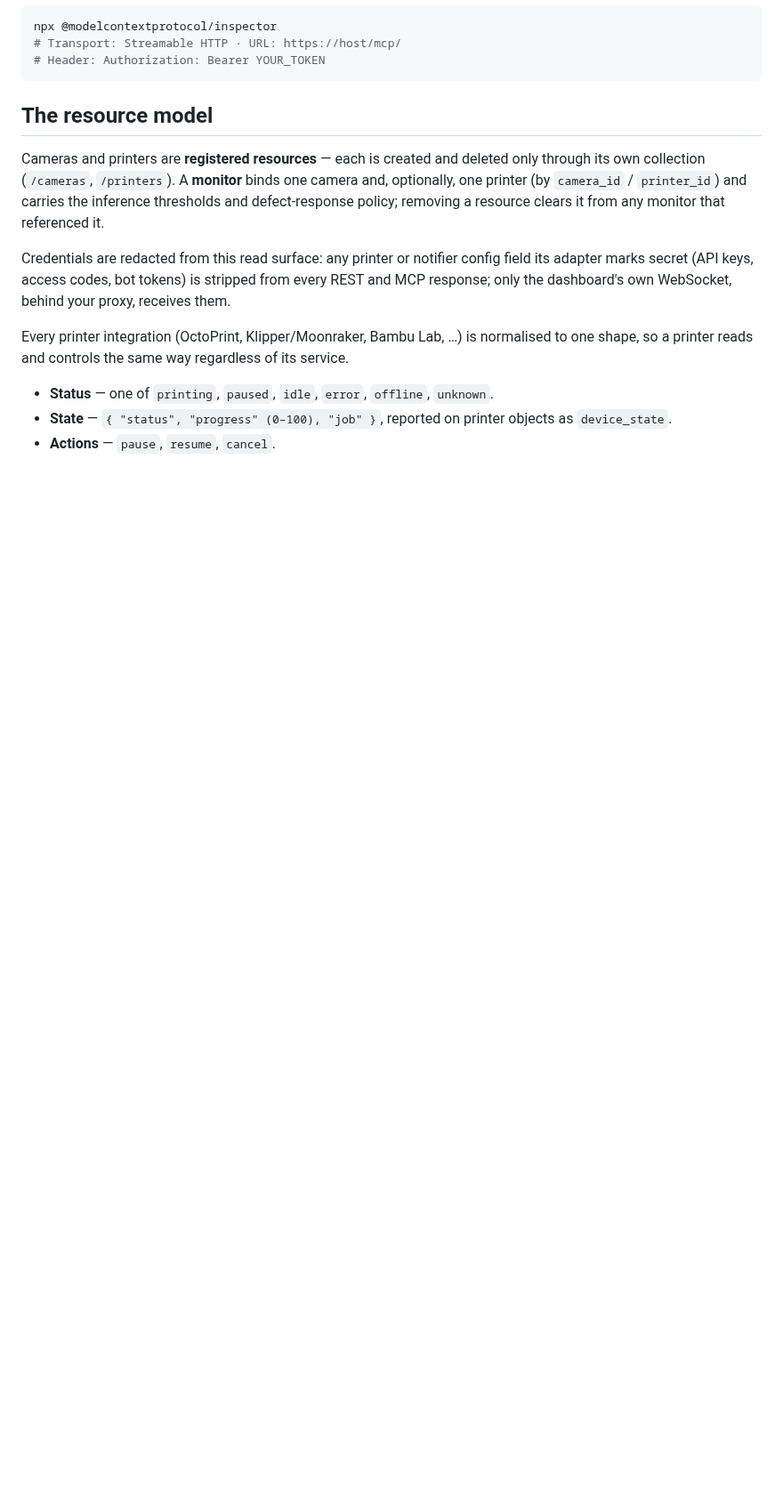
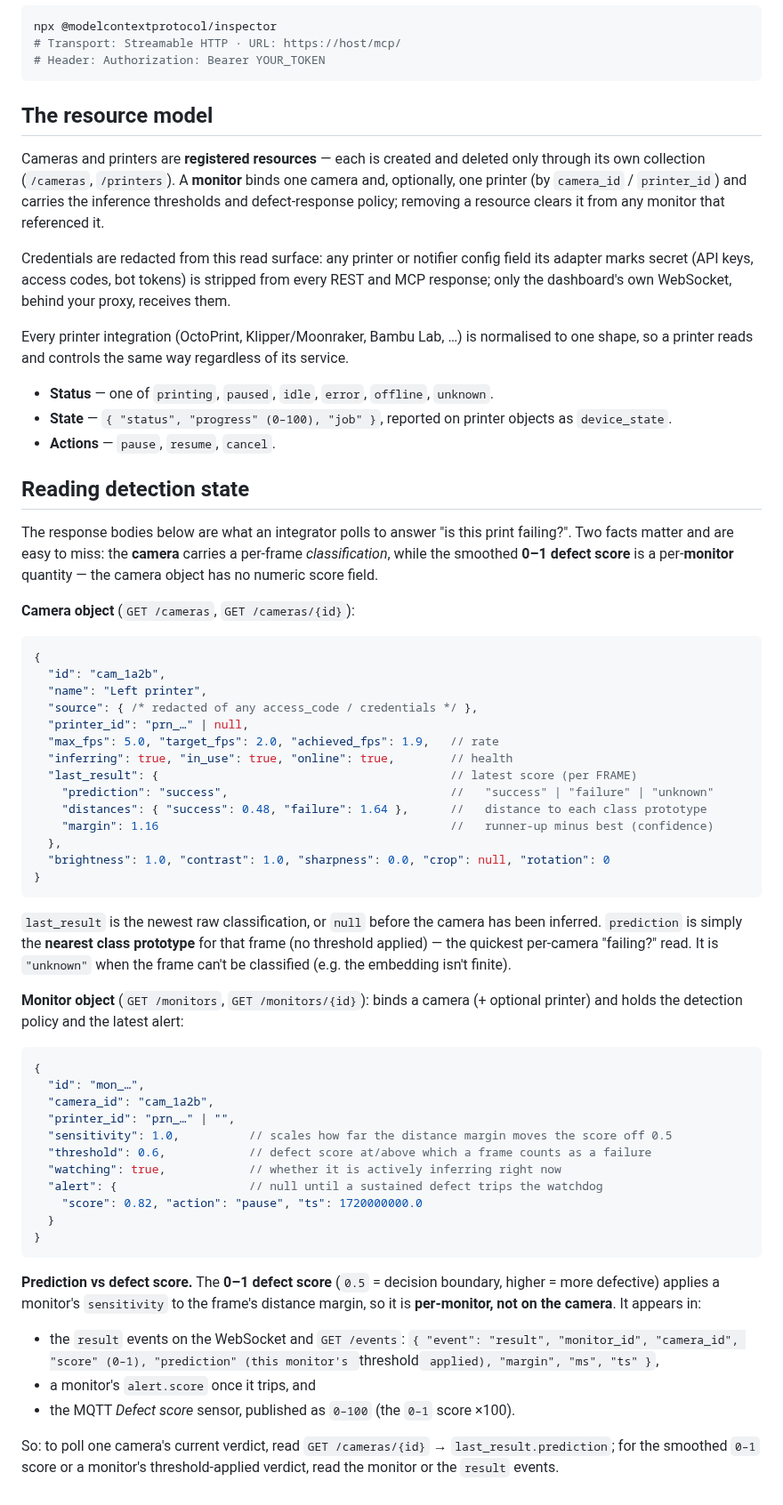
Before and after one commit to oliverbravery/PrintGuard, a Markdown page: docs/api.md, the part around the change. Shown at 89% size. Rendered like a GitHub page; blank space fills up the shorter version.

Commit message:
docs(api): document camera/monitor response shapes + prediction vs defect score
The REST reference lists the read endpoints but not their response bodies, so an
integrator can't tell what GET /cameras/{id} returns. In particular it's easy to
assume the camera exposes a numeric failure score; it doesn't — the camera carries
a per-frame classification (last_result.prediction / distances / margin) and the
0-1 defect score is a per-monitor quantity (result/alert events + MQTT).

Add a 'Reading detection state' section documenting the camera and monitor object
shapes and making the prediction-vs-defect-score distinction explicit, so callers
know where to read each without reading the source.

````diff
--- a/docs/api.md
+++ b/docs/api.md
@@ -140,3 +140,65 @@ shape, so a printer reads and controls the same way regardless of its service.
 - **State** — `{ "status", "progress" (0–100), "job" }`, reported on printer objects as
   `device_state`.
 - **Actions** — `pause`, `resume`, `cancel`.
+
+## Reading detection state
+
+The response bodies below are what an integrator polls to answer "is this print failing?".
+Two facts matter and are easy to miss: the **camera** carries a per-frame *classification*,
+while the smoothed **0–1 defect score** is a per-**monitor** quantity — the camera object has
+no numeric score field.
+
+**Camera object** (`GET /cameras`, `GET /cameras/{id}`):
+
+```jsonc
+{
+  "id": "cam_1a2b",
+  "name": "Left printer",
+  "source": { /* redacted of any access_code / credentials */ },
+  "printer_id": "prn_…" | null,
+  "max_fps": 5.0, "target_fps": 2.0, "achieved_fps": 1.9,   // rate
+  "inferring": true, "in_use": true, "online": true,        // health
+  "last_result": {                                          // latest score (per FRAME)
+    "prediction": "success",                                //   "success" | "failure" | "unknown"
+    "distances": { "success": 0.48, "failure": 1.64 },      //   distance to each class prototype
+    "margin": 1.16                                          //   runner-up minus best (confidence)
+  },
+  "brightness": 1.0, "contrast": 1.0, "sharpness": 0.0, "crop": null, "rotation": 0
+}
+```
+
+`last_result` is the newest raw classification, or `null` before the camera has been
+inferred. `prediction` is simply the **nearest class prototype** for that frame (no
+threshold applied) — the quickest per-camera "failing?" read. It is `"unknown"` when the
+frame can't be classified (e.g. the embedding isn't finite).
+
+**Monitor object** (`GET /monitors`, `GET /monitors/{id}`): binds a camera (+ optional
+printer) and holds the detection policy and the latest alert:
+
+```jsonc
+{
+  "id": "mon_…",
+  "camera_id": "cam_1a2b",
+  "printer_id": "prn_…" | "",
+  "sensitivity": 1.0,          // scales how far the distance margin moves the score off 0.5
+  "threshold": 0.6,            // defect score at/above which a frame counts as a failure
+  "watching": true,            // whether it is actively inferring right now
+  "alert": {                   // null until a sustained defect trips the watchdog
+    "score": 0.82, "action": "pause", "ts": 1720000000.0
+  }
+}
+```
+
+**Prediction vs defect score.** The **0–1 defect score** (`0.5` = decision boundary, higher
+= more defective) applies a monitor's `sensitivity` to the frame's distance margin, so it is
+**per-monitor, not on the camera**. It appears in:
+
+- the `result` events on the WebSocket and `GET /events`:
+  `{ "event": "result", "monitor_id", "camera_id", "score" (0–1), "prediction" (this
+  monitor's `threshold` applied), "margin", "ms", "ts" }`,
+- a monitor's `alert.score` once it trips, and
+- the MQTT *Defect score* sensor, published as `0–100` (the `0–1` score ×100).
+
+So: to poll one camera's current verdict, read `GET /cameras/{id}` → `last_result.prediction`;
+for the smoothed `0–1` score or a monitor's threshold-applied verdict, read the monitor or the
+`result` events.
````
